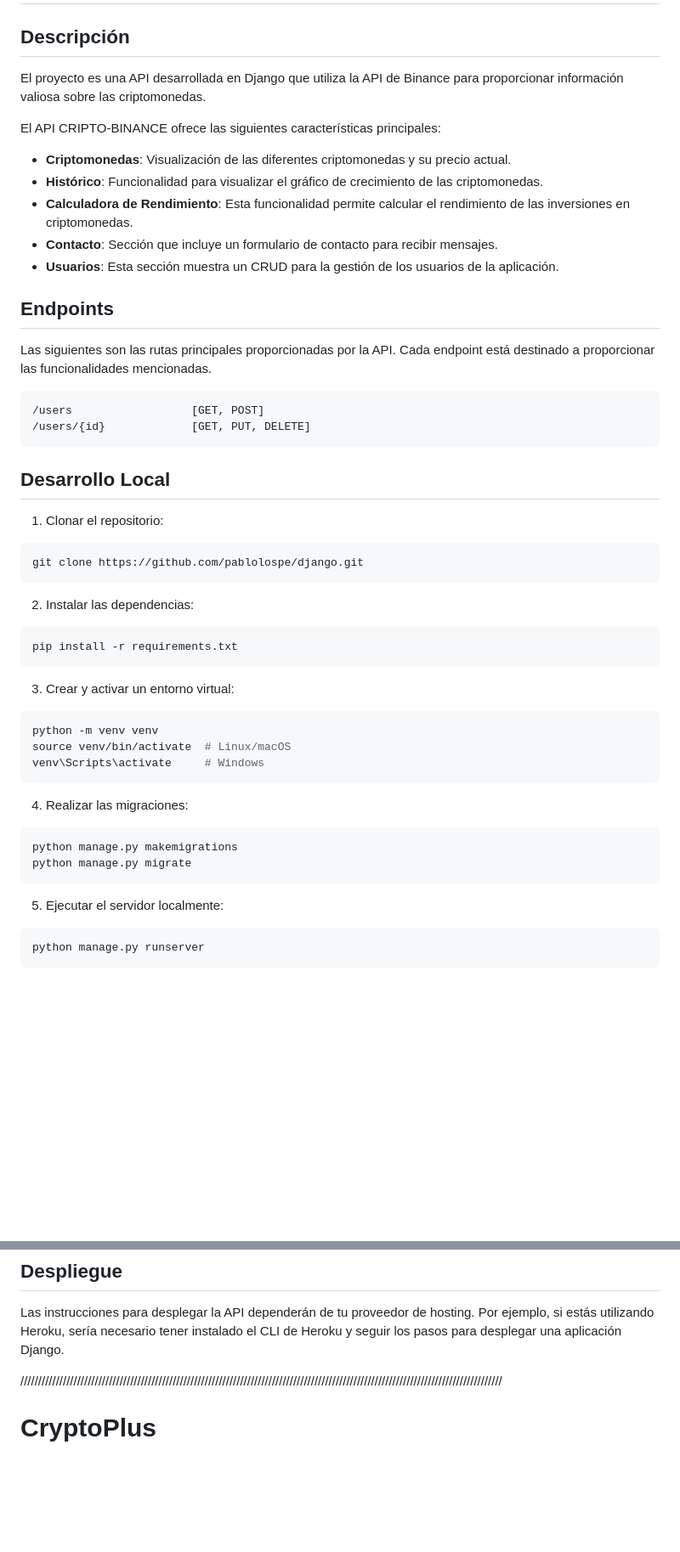
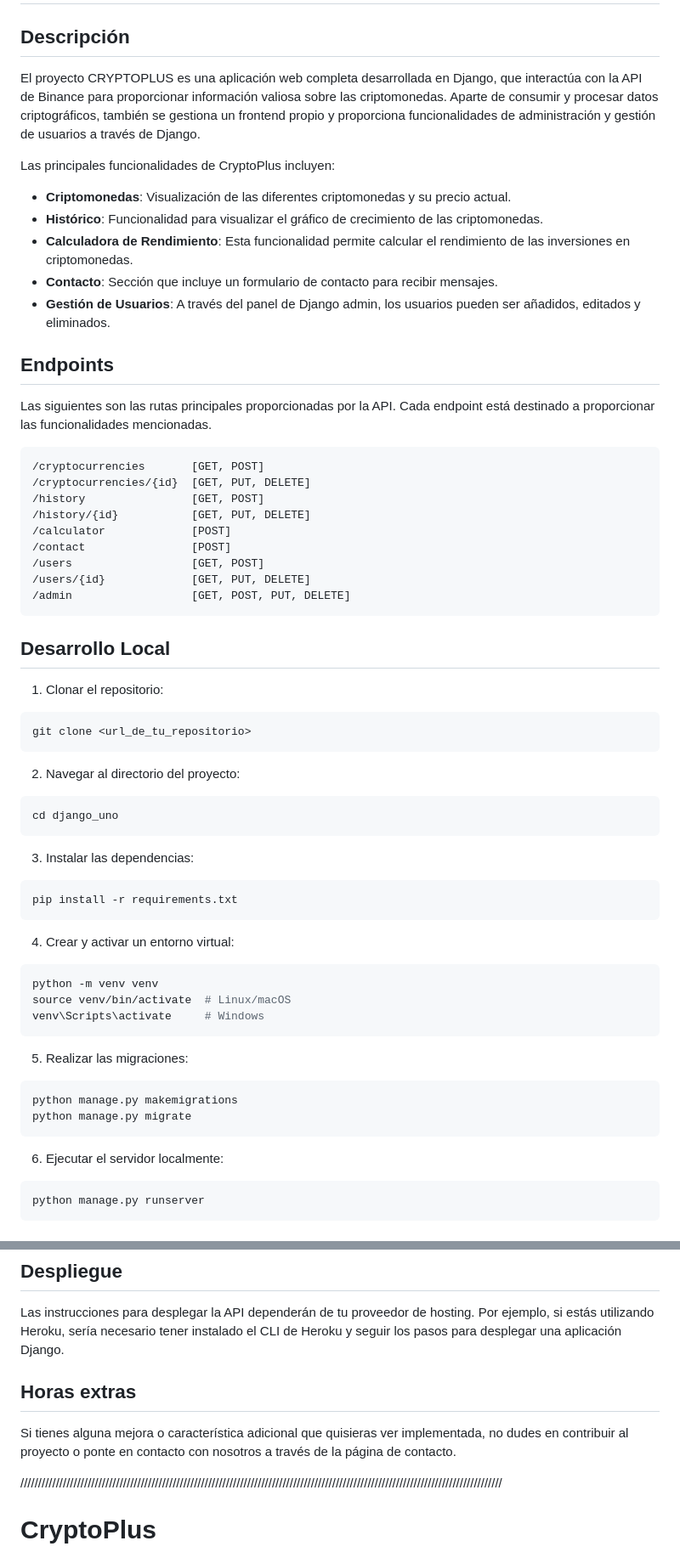
Before and after one commit to pablolospe/django, a Markdown page: README.md, 2 parts joined by grey strips. Shown at 85% size. GitHub-like rendering; blank space fills up the shorter version.

````diff
--- a/README.md
+++ b/README.md
@@ -3,15 +3,15 @@
 
 ## Descripción
 
-El proyecto es una API desarrollada en Django que utiliza la API de Binance para proporcionar información valiosa sobre las criptomonedas.
+El proyecto CRYPTOPLUS es una aplicación web completa desarrollada en Django, que interactúa con la API de Binance para proporcionar información valiosa sobre las criptomonedas. Aparte de consumir y procesar datos criptográficos, también se gestiona un frontend propio y proporciona funcionalidades de administración y gestión de usuarios a través de Django.
 
-El API CRIPTO-BINANCE ofrece las siguientes características principales:
+Las principales funcionalidades de CryptoPlus incluyen:
 
 - **Criptomonedas**: Visualización de las diferentes criptomonedas y su precio actual.
 - **Histórico**: Funcionalidad para visualizar el gráfico de crecimiento de las criptomonedas.
 - **Calculadora de Rendimiento**: Esta funcionalidad permite calcular el rendimiento de las inversiones en criptomonedas.
 - **Contacto**: Sección que incluye un formulario de contacto para recibir mensajes.
-- **Usuarios**: Esta sección muestra un CRUD para la gestión de los usuarios de la aplicación.
+- **Gestión de Usuarios**: A través del panel de Django admin, los usuarios pueden ser añadidos, editados y eliminados.
 
 
 ## Endpoints
@@ -19,8 +19,15 @@ El API CRIPTO-BINANCE ofrece las siguientes características principales:
 Las siguientes son las rutas principales proporcionadas por la API. Cada endpoint está destinado a proporcionar las funcionalidades mencionadas.
 
 ```plaintext
+/cryptocurrencies       [GET, POST]
+/cryptocurrencies/{id}  [GET, PUT, DELETE]
+/history                [GET, POST]
+/history/{id}           [GET, PUT, DELETE]
+/calculator             [POST]
+/contact                [POST]
 /users                  [GET, POST]
 /users/{id}             [GET, PUT, DELETE]
+/admin                  [GET, POST, PUT, DELETE]
 ```
 
 ## Desarrollo Local
@@ -28,16 +35,22 @@ Las siguientes son las rutas principales proporcionadas por la API. Cada endpoin
 1. Clonar el repositorio:
 
 ```bash
-git clone https://github.com/pablolospe/django.git
+git clone <url_de_tu_repositorio>
 ```
 
-2. Instalar las dependencias:
+2. Navegar al directorio del proyecto:
+
+```bash
+cd django_uno
+```
+
+3. Instalar las dependencias:
 
 ```bash
 pip install -r requirements.txt
 ```
 
-3. Crear y activar un entorno virtual:
+4. Crear y activar un entorno virtual:
 
 ```bash
 python -m venv venv
@@ -45,14 +58,14 @@ source venv/bin/activate  # Linux/macOS
 venv\Scripts\activate     # Windows
 ```
 
-4. Realizar las migraciones:
+5. Realizar las migraciones:
 
 ```bash
 python manage.py makemigrations
 python manage.py migrate
 ```
 
-5. Ejecutar el servidor localmente:
+6. Ejecutar el servidor localmente:
 
 ```bash
 python manage.py runserver
@@ -69,6 +82,10 @@ python manage.py test
 ## Despliegue
 
 Las instrucciones para desplegar la API dependerán de tu proveedor de hosting. Por ejemplo, si estás utilizando Heroku, sería necesario tener instalado el CLI de Heroku y seguir los pasos para desplegar una aplicación Django.
+
+## Horas extras
+
+Si tienes alguna mejora o característica adicional que quisieras ver implementada, no dudes en contribuir al proyecto o ponte en contacto con nosotros a través de la página de contacto.
 
 
 ////////////////////////////////////////////////////////////////////////////////////////////////////////////////////////////////////////
````
